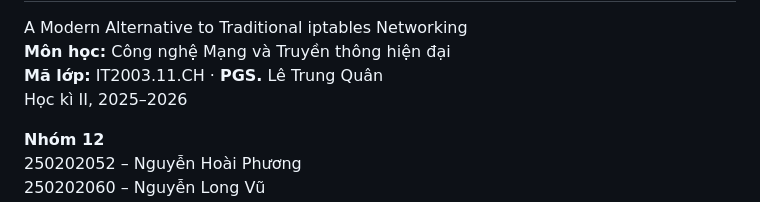
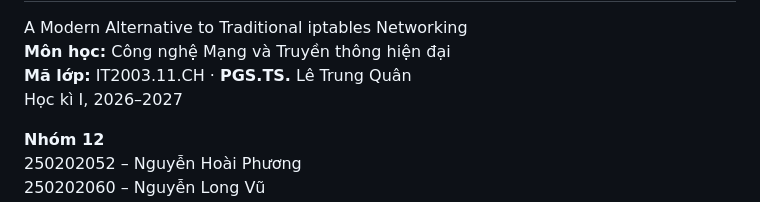
Before and after one commit to UITProjects/it2003-cilium-ebpf-project, a Markdown page: presentation/slides.md, the part around the change. GitHub-like rendering.

Commit message:
Update cover academic title and semester

```diff
--- a/presentation/slides.md
+++ b/presentation/slides.md
@@ -33,8 +33,8 @@ background: '#f7faf7'
 <div>
 
 **Môn học:** Công nghệ Mạng và Truyền thông hiện đại<br/>
-**Mã lớp:** IT2003.11.CH · **PGS.** Lê Trung Quân<br/>
-Học kì II, 2025–2026
+**Mã lớp:** IT2003.11.CH · **PGS.TS.** Lê Trung Quân<br/>
+Học kì I, 2026–2027
 
 </div>
 <div>
```
